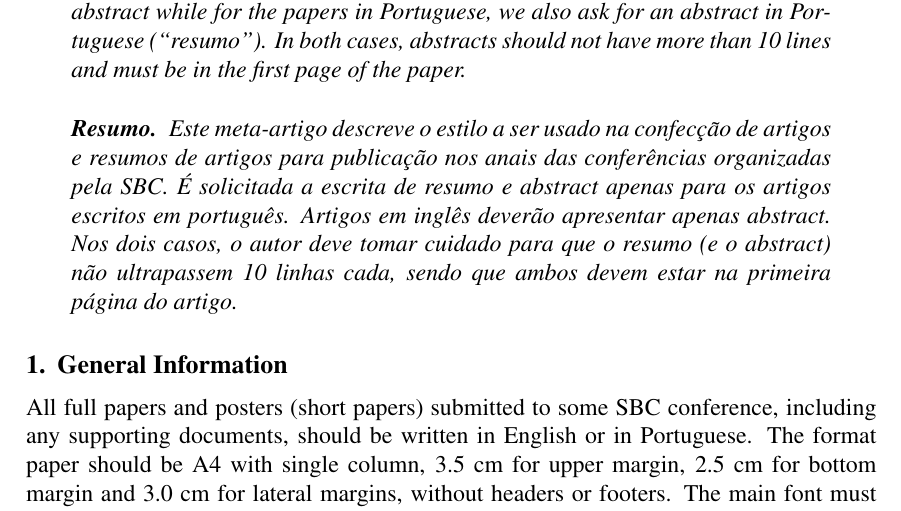
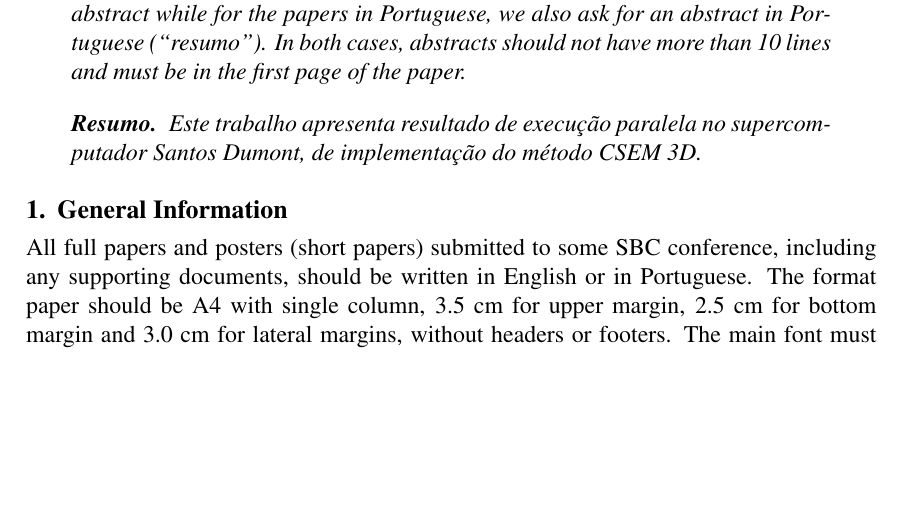
Before and after one commit to robertopsouto/INVMULTFIS_ERADRJ_IC1, a LaTeX paper (sbc-template.tex): part of page 1 of 4 before the commit and part of page 1 of 3 after it, cut so that both start at the same text, the shorter picture padded with empty space. Compiled offline with pdfLaTeX.

Commit message:
sbc-template.tex: resumo inicial

```diff
--- a/sbc-template.tex
+++ b/sbc-template.tex
@@ -4,7 +4,7 @@
 \usepackage{graphicx,url}
 \usepackage[utf8]{inputenc}
 \usepackage[brazil]{babel}
-\usepackage[latin1]{inputenc}
+%\usepackage[latin1]{inputenc}
 
 
 \sloppy
@@ -37,13 +37,7 @@ Universidade Católica de Petrópolis (UCP)\\
 \end{abstract}
 
 \begin{resumo}
-  Este meta-artigo descreve o estilo a ser usado na confecção de artigos e
-  resumos de artigos para publicação nos anais das conferências organizadas
-  pela SBC. É solicitada a escrita de resumo e abstract apenas para os artigos
-  escritos em português. Artigos em inglês deverão apresentar apenas abstract.
-  Nos dois casos, o autor deve tomar cuidado para que o resumo (e o abstract)
-  não ultrapassem 10 linhas cada, sendo que ambos devem estar na primeira
-  página do artigo.
+  Este trabalho apresenta resultado de execução paralela no supercomputador Santos Dumont, de implementação do método CSEM 3D.
 \end{resumo}
 
 
```
